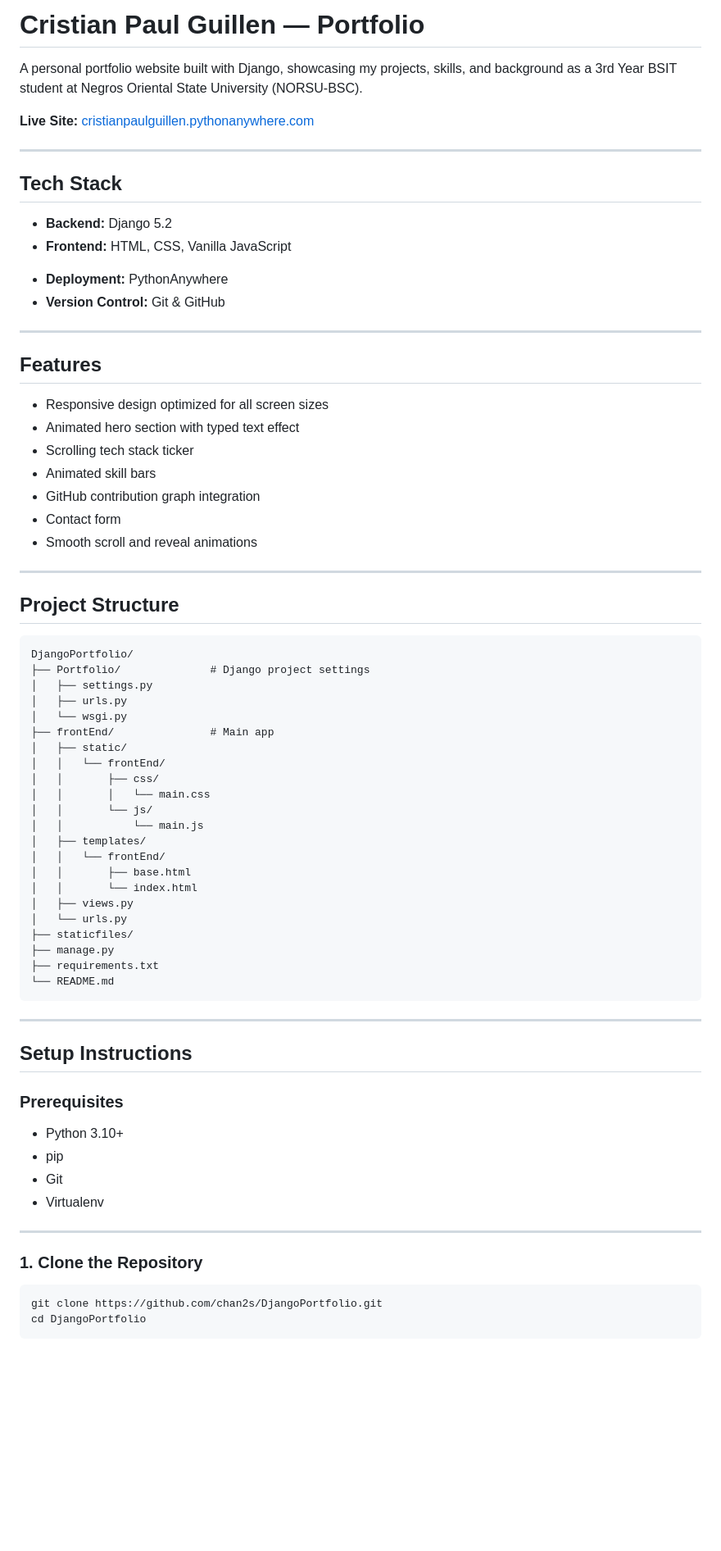
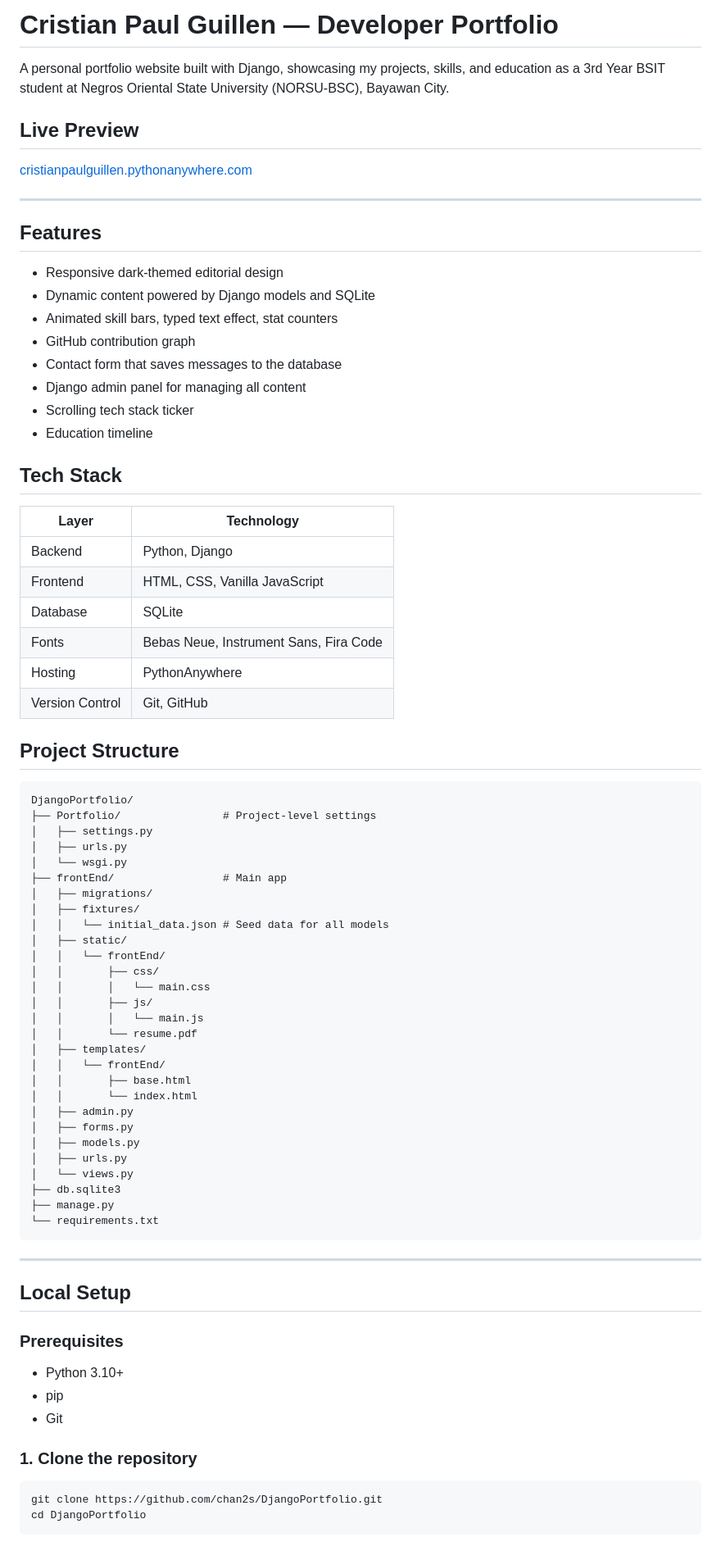
Before and after one commit to chan2s/DjangoPortfolio, a Markdown page: README.md, the part around one of its changes. Shown at 82% size. Rendered like a GitHub page; blank space fills up the shorter version.

Commit message:
docs: update README for SQLite

````diff
--- a/README.md
+++ b/README.md
@@ -1,75 +1,78 @@
-# Cristian Paul Guillen — Portfolio
+# Cristian Paul Guillen — Developer Portfolio
 
-A personal portfolio website built with Django, showcasing my projects, skills, and background as a 3rd Year BSIT student at Negros Oriental State University (NORSU-BSC).
+A personal portfolio website built with Django, showcasing my projects, skills, and education as a 3rd Year BSIT student at Negros Oriental State University (NORSU-BSC), Bayawan City.
 
-**Live Site:** [cristianpaulguillen.pythonanywhere.com](https://cristianpaulguillen.pythonanywhere.com)
+## Live Preview
 
----
-
-## Tech Stack
-
-- **Backend:** Django 5.2
-- **Frontend:** HTML, CSS, Vanilla JavaScript
-<!-- - **Database:** SQLite (development) -->
-- **Deployment:** PythonAnywhere
-- **Version Control:** Git & GitHub
+[cristianpaulguillen.pythonanywhere.com](https://cristianpaulguillen.pythonanywhere.com)
 
 ---
 
 ## Features
 
-- Responsive design optimized for all screen sizes
-- Animated hero section with typed text effect
+- Responsive dark-themed editorial design
+- Dynamic content powered by Django models and SQLite
+- Animated skill bars, typed text effect, stat counters
+- GitHub contribution graph
+- Contact form that saves messages to the database
+- Django admin panel for managing all content
 - Scrolling tech stack ticker
-- Animated skill bars
-- GitHub contribution graph integration
-- Contact form
-- Smooth scroll and reveal animations
+- Education timeline
 
----
+## Tech Stack
+
+| Layer | Technology |
+|---|---|
+| Backend | Python, Django |
+| Frontend | HTML, CSS, Vanilla JavaScript |
+| Database | SQLite |
+| Fonts | Bebas Neue, Instrument Sans, Fira Code |
+| Hosting | PythonAnywhere |
+| Version Control | Git, GitHub |
 
 ## Project Structure
 
 ```
 DjangoPortfolio/
-├── Portfolio/              # Django project settings
+├── Portfolio/                # Project-level settings
 │   ├── settings.py
 │   ├── urls.py
 │   └── wsgi.py
-├── frontEnd/               # Main app
+├── frontEnd/                 # Main app
+│   ├── migrations/
+│   ├── fixtures/
+│   │   └── initial_data.json # Seed data for all models
 │   ├── static/
 │   │   └── frontEnd/
 │   │       ├── css/
 │   │       │   └── main.css
-│   │       └── js/
-│   │           └── main.js
+│   │       ├── js/
+│   │       │   └── main.js
+│   │       └── resume.pdf
 │   ├── templates/
 │   │   └── frontEnd/
 │   │       ├── base.html
 │   │       └── index.html
-│   ├── views.py
-│   └── urls.py
-├── staticfiles/
+│   ├── admin.py
+│   ├── forms.py
+│   ├── models.py
+│   ├── urls.py
+│   └── views.py
+├── db.sqlite3
 ├── manage.py
-├── requirements.txt
-└── README.md
+└── requirements.txt
 ```
 
 ---
 
-## Setup Instructions
+## Local Setup
 
 ### Prerequisites
-
 - Python 3.10+
 - pip
 - Git
-- Virtualenv
 
----
-
-### 1. Clone the Repository
-
+### 1. Clone the repository
 ```bash
 git clone https://github.com/chan2s/DjangoPortfolio.git
 cd DjangoPortfolio
````
Also changed, not shown: other parts of README.md (+58 -51 lines).
